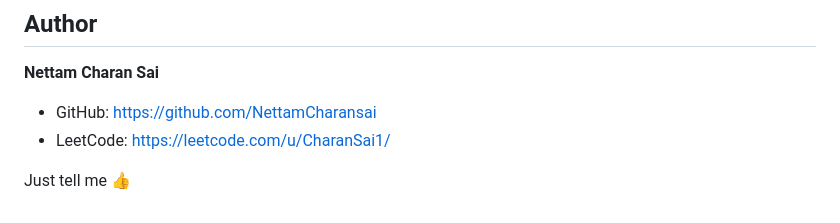
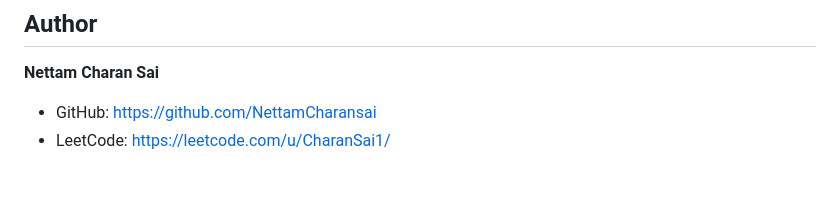
Before and after one commit to NettamCharansai/hyderabad-routing-engine, a Markdown page: README.md, the part around the change. Drawn GitHub-style; blank space fills up the shorter version.

Commit message:
Remove unnecessary line from README

```diff
--- a/README.md
+++ b/README.md
@@ -282,6 +282,3 @@ MIT License
 
 * GitHub: [https://github.com/NettamCharansai](https://github.com/NettamCharansai)
 * LeetCode: [https://leetcode.com/u/CharanSai1/](https://leetcode.com/u/CharanSai1/)
-
-
-Just tell me 👍
```
